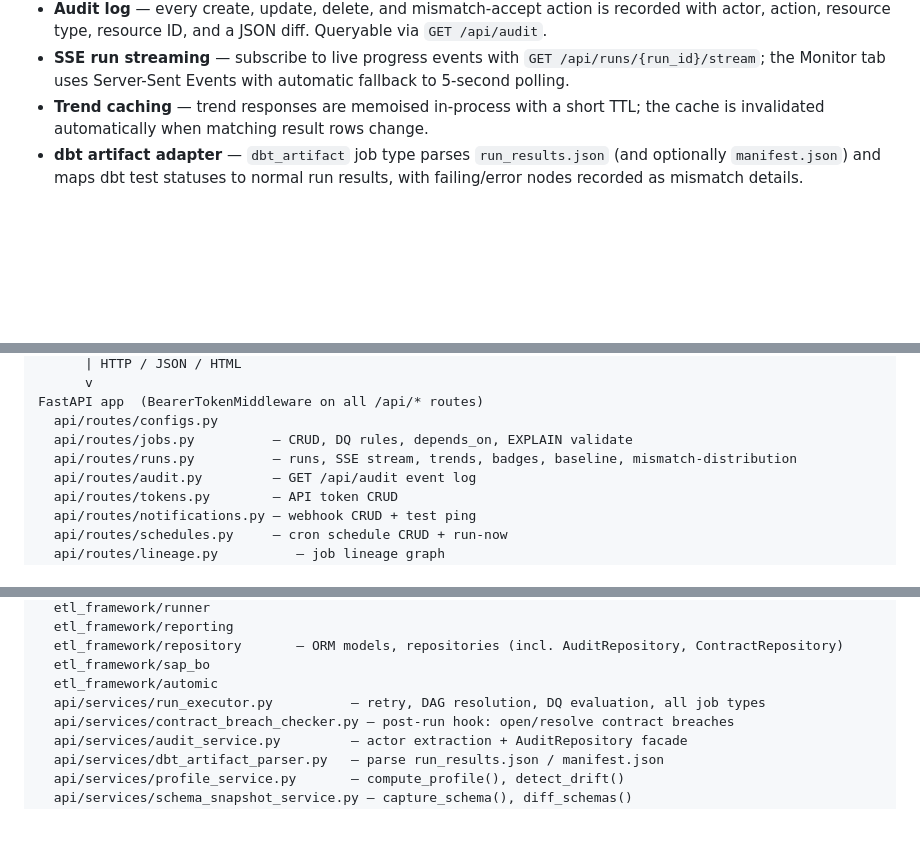
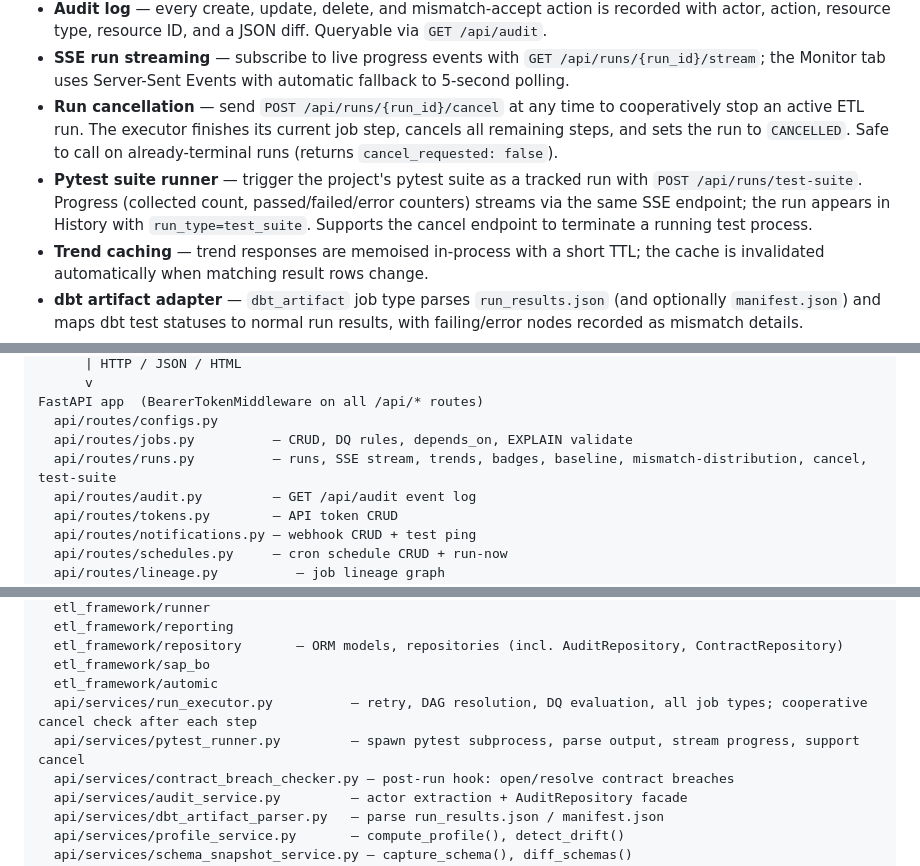
Before and after one commit to aravindksk7/atom, a Markdown page: README.md, 3 parts joined by grey strips. Rendered like a GitHub page; blank space fills up the shorter version.

```diff
--- a/README.md
+++ b/README.md
@@ -75,6 +75,8 @@ Open `http://127.0.0.1:8000`. On first load the UI prompts for a token — follo
 - View the **job lineage DAG** (job → job dependency graph) in the History tab.
 - **Audit log** — every create, update, delete, and mismatch-accept action is recorded with actor, action, resource type, resource ID, and a JSON diff. Queryable via `GET /api/audit`.
 - **SSE run streaming** — subscribe to live progress events with `GET /api/runs/{run_id}/stream`; the Monitor tab uses Server-Sent Events with automatic fallback to 5-second polling.
+- **Run cancellation** — send `POST /api/runs/{run_id}/cancel` at any time to cooperatively stop an active ETL run. The executor finishes its current job step, cancels all remaining steps, and sets the run to `CANCELLED`. Safe to call on already-terminal runs (returns `cancel_requested: false`).
+- **Pytest suite runner** — trigger the project's pytest suite as a tracked run with `POST /api/runs/test-suite`. Progress (collected count, passed/failed/error counters) streams via the same SSE endpoint; the run appears in History with `run_type=test_suite`. Supports the cancel endpoint to terminate a running test process.
 - **Trend caching** — trend responses are memoised in-process with a short TTL; the cache is invalidated automatically when matching result rows change.
 - **dbt artifact adapter** — `dbt_artifact` job type parses `run_results.json` (and optionally `manifest.json`) and maps dbt test statuses to normal run results, with failing/error nodes recorded as mismatch details.
 - **Freshness checks** — `freshness` job type queries a timestamp column and fails if the most recent record is older than a configurable `max_age_hours` threshold.
@@ -112,7 +114,7 @@ Browser
 FastAPI app  (BearerTokenMiddleware on all /api/* routes)
   api/routes/configs.py
   api/routes/jobs.py          — CRUD, DQ rules, depends_on, EXPLAIN validate
-  api/routes/runs.py          — runs, SSE stream, trends, badges, baseline, mismatch-distribution
+  api/routes/runs.py          — runs, SSE stream, trends, badges, baseline, mismatch-distribution, cancel, test-suite
   api/routes/audit.py         — GET /api/audit event log
   api/routes/tokens.py        — API token CRUD
   api/routes/notifications.py — webhook CRUD + test ping
@@ -133,7 +135,8 @@ Core framework
   etl_framework/repository       — ORM models, repositories (incl. AuditRepository, ContractRepository)
   etl_framework/sap_bo
   etl_framework/automic
-  api/services/run_executor.py          — retry, DAG resolution, DQ evaluation, all job types
+  api/services/run_executor.py          — retry, DAG resolution, DQ evaluation, all job types; cooperative cancel check after each step
+  api/services/pytest_runner.py         — spawn pytest subprocess, parse output, stream progress, support cancel
   api/services/contract_breach_checker.py — post-run hook: open/resolve contract breaches
   api/services/audit_service.py         — actor extraction + AuditRepository facade
   api/services/dbt_artifact_parser.py   — parse run_results.json / manifest.json
```
Also changed, not shown: other parts of README.md (+35 -2 lines).
